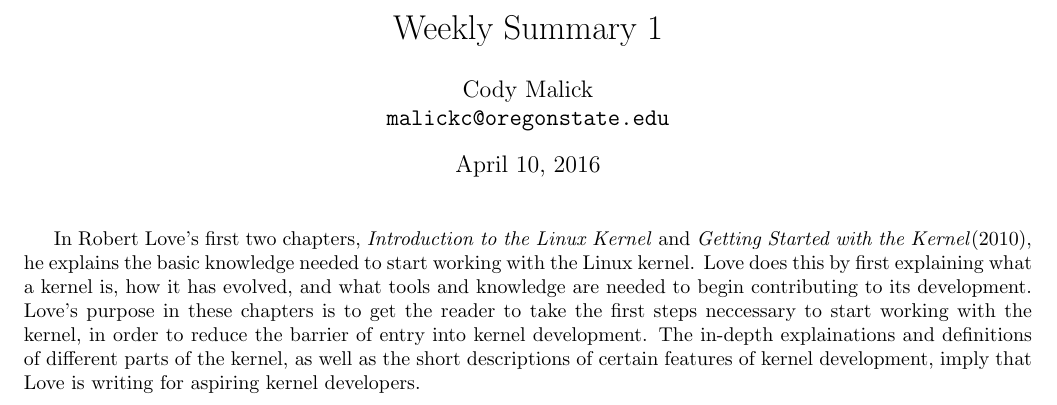
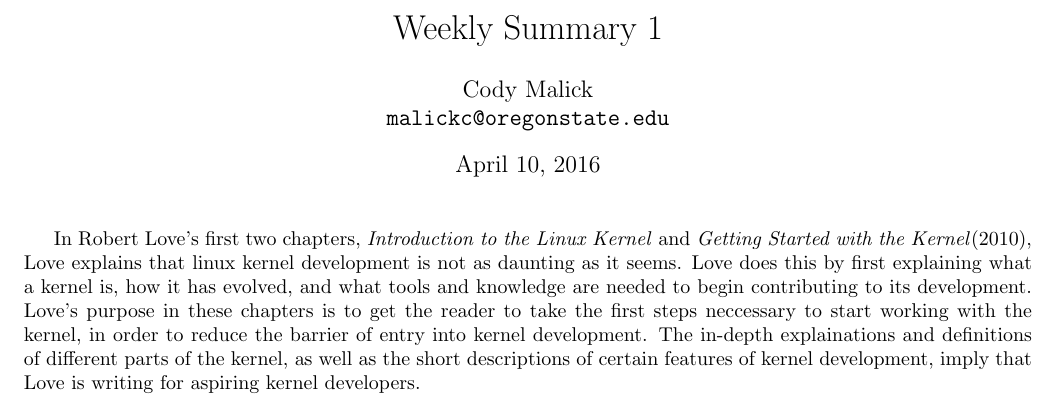
Before and after one commit to codymalick/compsci, a LaTeX document (444/summary_1/summary_1.tex): part of the page, cut so that both start at the same text. Compiled offline with pdfLaTeX.

Commit message:
fixed summary 1

```diff
--- a/444/summary_1/summary_1.tex
+++ b/444/summary_1/summary_1.tex
@@ -11,8 +11,8 @@
   \maketitle
 
     In Robert Love's first two chapters, \textit{Introduction to the Linux
-    Kernel} and \textit{Getting Started with the Kernel}(\date{2010}), he
-    explains the basic knowledge needed to start working with the Linux kernel.
+    Kernel} and \textit{Getting Started with the Kernel}(\date{2010}), Love
+    explains that linux kernel development is not as daunting as it seems.
     Love does this by first explaining what a kernel is, how it has evolved, and
     what tools and knowledge are needed to begin contributing to its
     development. Love's purpose in these chapters is to get the reader to take
```
